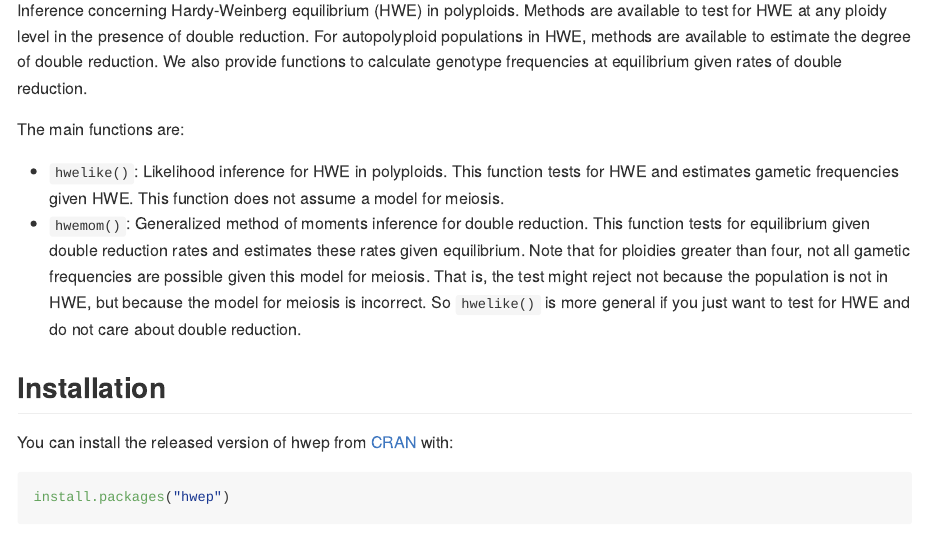
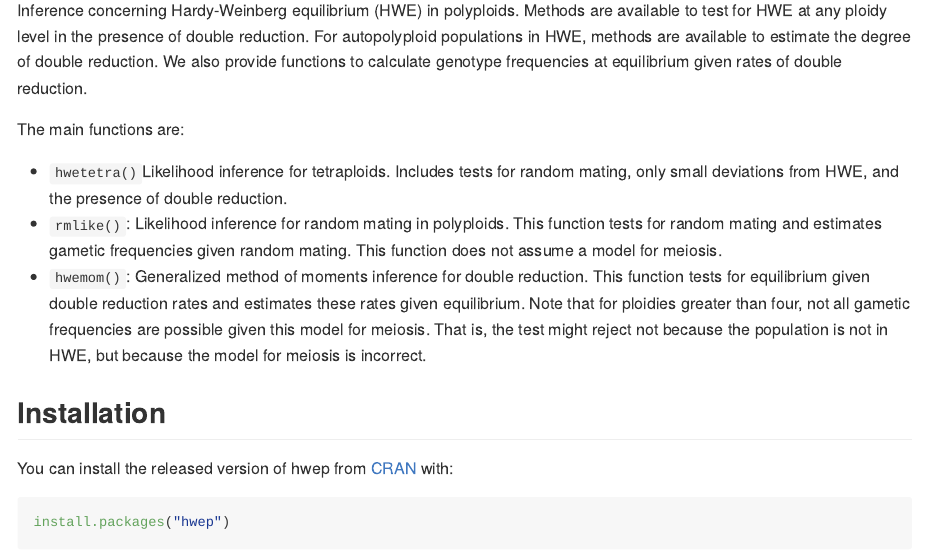
Before and after one commit to dcgerard/hwep, an R Markdown document (README.Rmd): the page in a window 1100 px wide, from 110 px down. The pictures show the output file README.md that the author committed with the source, drawn offline in the style of GitHub; badge pictures from the web are left out.

Commit message:
update readme

```diff
--- a/README.Rmd
+++ b/README.Rmd
@@ -27,17 +27,18 @@ Inference concerning Hardy-Weinberg equilibrium (HWE) in polyploids. Methods are
 
 The main functions are:
 
-- `hwelike()`: Likelihood inference for HWE in polyploids. This function
-  tests for HWE and estimates gametic frequencies given HWE.
-  This function does not assume a model for meiosis.
+- `hwetetra()`Likelihood inference for tetraploids. Includes tests for
+  random mating, only small deviations from HWE, and the presence
+  of double reduction.
+- `rmlike()`: Likelihood inference for random mating in polyploids.
+  This function tests for random mating and estimates gametic frequencies
+  given random mating. This function does not assume a model for meiosis.
 - `hwemom()`: Generalized method of moments inference for double reduction.
   This function tests for equilibrium given double reduction rates and
   estimates these rates given equilibrium. Note that for ploidies
   greater than four, not all gametic frequencies are possible given this
   model for meiosis. That is, the test might reject not because the
   population is not in HWE, but because the model for meiosis is incorrect.
-  So `hwelike()` is more general if you just want to
-  test for HWE and do not care about double reduction.
 
 ## Installation
 
```
Also changed, not shown: R/tetra.R (+1 -23 lines), README.md, 1 other file.
